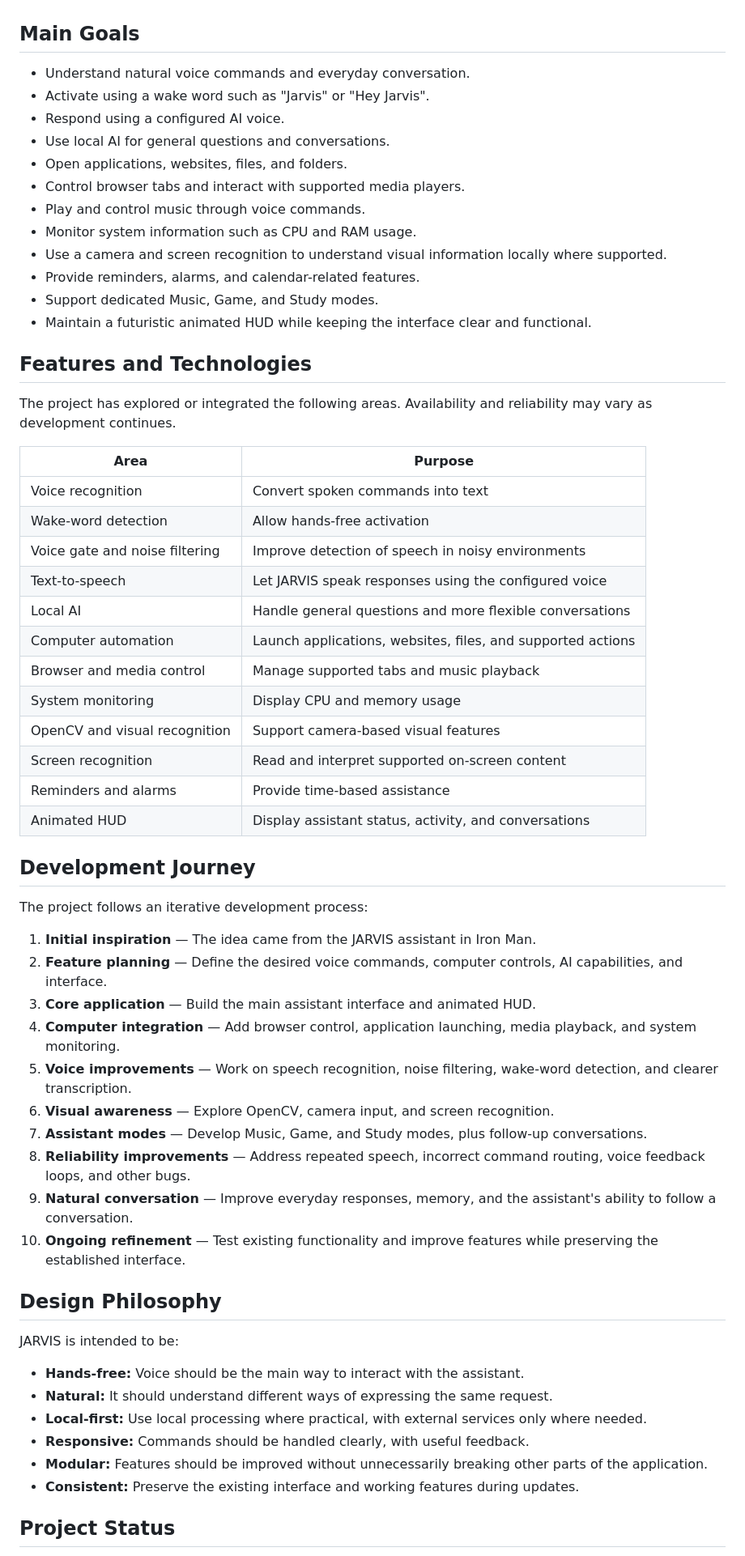
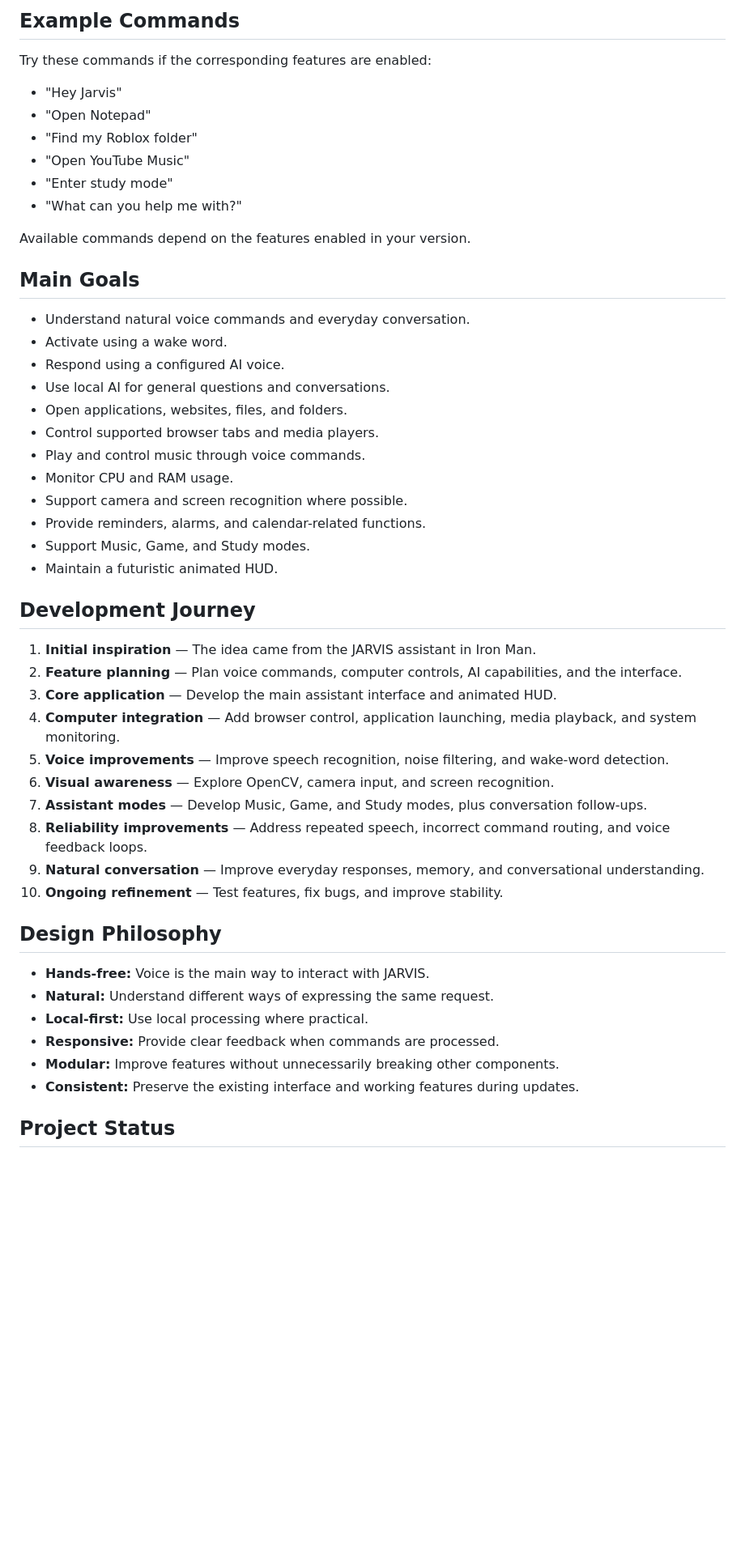
Before and after one commit to tharnfadsf/jarvis-local-assistant, a Markdown page: README.md, the part around one of its changes. Shown at 81% size. Drawn GitHub-style; blank space fills up the shorter version.

```diff
--- a/README.md
+++ b/README.md
@@ -12,62 +57,51 @@ The main goal is to make JARVIS feel less like a basic voice-command program and
+## Example Commands
+
+Try these commands if the corresponding features are enabled:
+
+- "Hey Jarvis"
+- "Open Notepad"
+- "Find my Roblox folder"
+- "Open YouTube Music"
+- "Enter study mode"
+- "What can you help me with?"
+
+Available commands depend on the features enabled in your version.
 
 ## Main Goals
 
 - Understand natural voice commands and everyday conversation.
-- Activate using a wake word such as "Jarvis" or "Hey Jarvis".
+- Activate using a wake word.
 - Respond using a configured AI voice.
 - Use local AI for general questions and conversations.
 - Open applications, websites, files, and folders.
-- Control browser tabs and interact with supported media players.
+- Control supported browser tabs and media players.
 - Play and control music through voice commands.
-- Monitor system information such as CPU and RAM usage.
-- Use a camera and screen recognition to understand visual information locally where supported.
-- Provide reminders, alarms, and calendar-related features.
-- Support dedicated Music, Game, and Study modes.
-- Maintain a futuristic animated HUD while keeping the interface clear and functional.
-
-## Features and Technologies
-
-The project has explored or integrated the following areas. Availability and reliability may vary as development continues.
-
-| Area | Purpose |
-|---|---|
-| Voice recognition | Convert spoken commands into text |
-| Wake-word detection | Allow hands-free activation |
-| Voice gate and noise filtering | Improve detection of speech in noisy environments |
-| Text-to-speech | Let JARVIS speak responses using the configured voice |
-| Local AI | Handle general questions and more flexible conversations |
-| Computer automation | Launch applications, websites, files, and supported actions |
-| Browser and media control | Manage supported tabs and music playback |
-| System monitoring | Display CPU and memory usage |
-| OpenCV and visual recognition | Support camera-based visual features |
-| Screen recognition | Read and interpret supported on-screen content |
-| Reminders and alarms | Provide time-based assistance |
-| Animated HUD | Display assistant status, activity, and conversations |
+- Monitor CPU and RAM usage.
+- Support camera and screen recognition where possible.
+- Provide reminders, alarms, and calendar-related functions.
+- Support Music, Game, and Study modes.
+- Maintain a futuristic animated HUD.
 
 ## Development Journey
 
-The project follows an iterative development process:
-
 1. **Initial inspiration** — The idea came from the JARVIS assistant in Iron Man.
-2. **Feature planning** — Define the desired voice commands, computer controls, AI capabilities, and interface.
-3. **Core application** — Build the main assistant interface and animated HUD.
+2. **Feature planning** — Plan voice commands, computer controls, AI capabilities, and the interface.
+3. **Core application** — Develop the main assistant interface and animated HUD.
 4. **Computer integration** — Add browser control, application launching, media playback, and system monitoring.
-5. **Voice improvements** — Work on speech recognition, noise filtering, wake-word detection, and clearer transcription.
+5. **Voice improvements** — Improve speech recognition, noise filtering, and wake-word detection.
 6. **Visual awareness** — Explore OpenCV, camera input, and screen recognition.
-7. **Assistant modes** — Develop Music, Game, and Study modes, plus follow-up conversations.
-8. **Reliability improvements** — Address repeated speech, incorrect command routing, voice feedback loops, and other bugs.
-9. **Natural conversation** — Improve everyday responses, memory, and the assistant's ability to follow a conversation.
-10. **Ongoing refinement** — Test existing functionality and improve features while preserving the established interface.
+7. **Assistant modes** — Develop Music, Game, and Study modes, plus conversation follow-ups.
+8. **Reliability improvements** — Address repeated speech, incorrect command routing, and voice feedback loops.
+9. **Natural conversation** — Improve everyday responses, memory, and conversational understanding.
+10. **Ongoing refinement** — Test features, fix bugs, and improve stability.
 
 ## Design Philosophy
 
-JARVIS is intended to be:
-
-- **Hands-free:** Voice should be the main way to interact with the assistant.
-- **Natural:** It should understand different ways of expressing the same request.
-- **Local-first:** Use local processing where practical, with external services only where needed.
-- **Responsive:** Commands should be handled clearly, with useful feedback.
-- **Modular:** Features should be improved without unnecessarily breaking other parts of the application.
+- **Hands-free:** Voice is the main way to interact with JARVIS.
+- **Natural:** Understand different ways of expressing the same request.
+- **Local-first:** Use local processing where practical.
+- **Responsive:** Provide clear feedback when commands are processed.
+- **Modular:** Improve features without unnecessarily breaking other components.
 - **Consistent:** Preserve the existing interface and working features during updates.
 
 ## Project Status
```
Also changed, not shown: other parts of README.md (+60 -15 lines).
